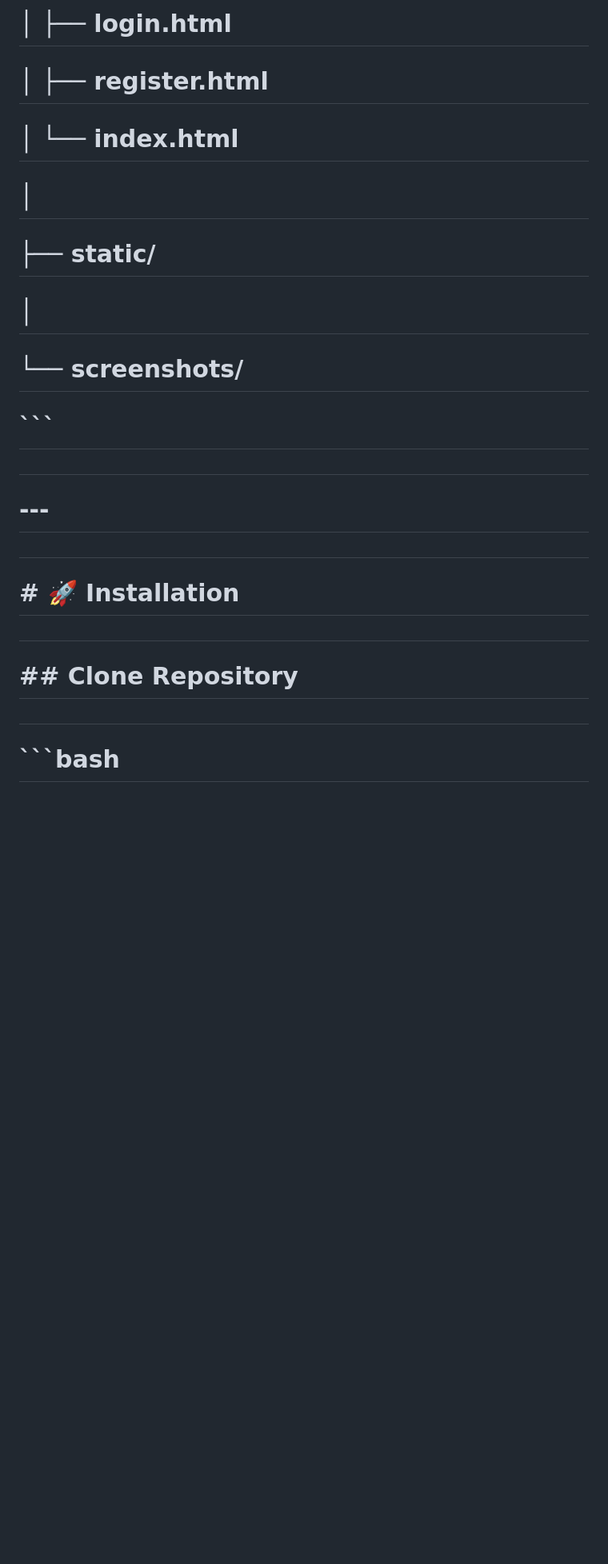
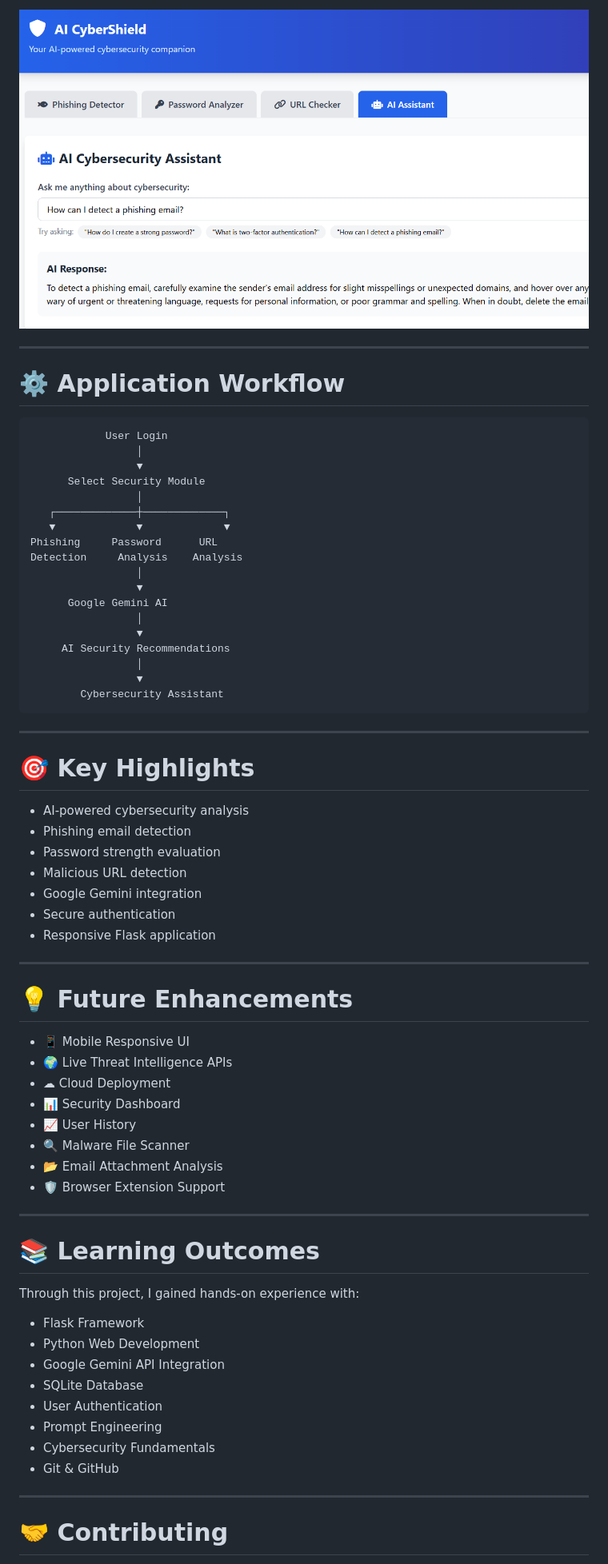
Before and after one commit to Yashu1829/AI-Cyber-Shield, a Markdown page: README.md, the part around one of its changes. Shown at 80% size. Drawn GitHub-style; blank space fills up the shorter version.

````diff
--- a/README.md
+++ b/README.md
@@ -156,33 +187,72 @@
 
-# │   ├── login.html
+![AI Assistant](screenshots/ai-assistant.png)
 
-# │   ├── register.html
+---
 
-# │   └── index.html
+# ⚙️ Application Workflow
 
-# │
+```text
+            User Login
+                 │
+                 ▼
+      Select Security Module
+                 │
+   ┌─────────────┼─────────────┐
+   ▼             ▼             ▼
+Phishing     Password      URL
+Detection     Analysis    Analysis
+                 │
+                 ▼
+      Google Gemini AI
+                 │
+                 ▼
+     AI Security Recommendations
+                 │
+                 ▼
+        Cybersecurity Assistant
+```
 
-# ├── static/
+---
 
-# │
+# 🎯 Key Highlights
 
-# └── screenshots/
+- AI-powered cybersecurity analysis
+- Phishing email detection
+- Password strength evaluation
+- Malicious URL detection
+- Google Gemini integration
+- Secure authentication
+- Responsive Flask application
 
-# ```
+---
 
-#
+# 💡 Future Enhancements
 
-# \---
+- 📱 Mobile Responsive UI
+- 🌍 Live Threat Intelligence APIs
+- ☁ Cloud Deployment
+- 📊 Security Dashboard
+- 📈 User History
+- 🔍 Malware File Scanner
+- 📂 Email Attachment Analysis
+- 🛡 Browser Extension Support
 
-#
+---
 
-# \# 🚀 Installation
+# 📚 Learning Outcomes
 
-#
+Through this project, I gained hands-on experience with:
 
-# \## Clone Repository
+- Flask Framework
+- Python Web Development
+- Google Gemini API Integration
+- SQLite Database
+- User Authentication
+- Prompt Engineering
+- Cybersecurity Fundamentals
+- Git & GitHub
 
-#
+---
 
-# ```bash
+# 🤝 Contributing
 
````
Also changed, not shown: other parts of README.md (+146 -530 lines).
